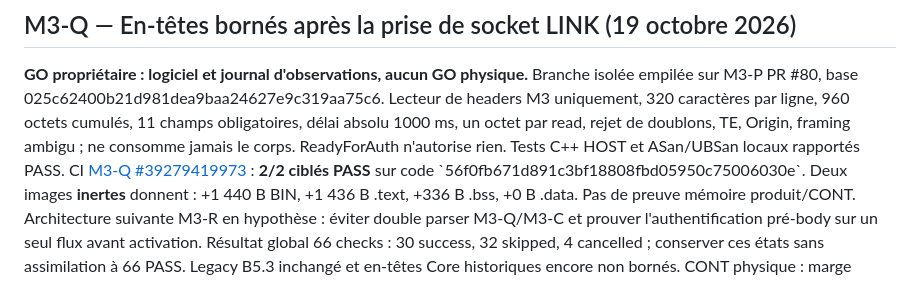
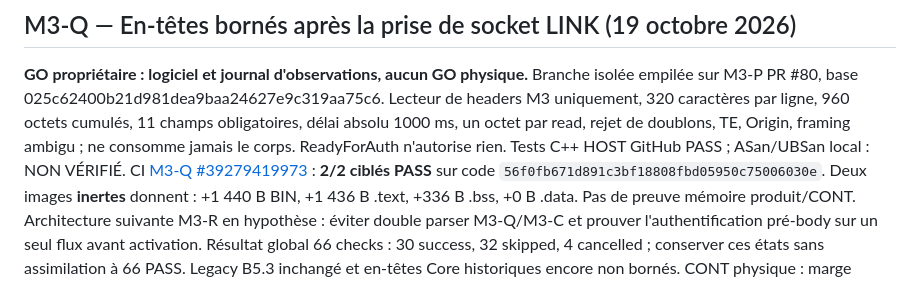
Before and after one commit to shinobione/SHINO-TV, a Markdown page: docs/ROADMAP.md, the part around the change. Drawn GitHub-style.

```diff
--- a/docs/ROADMAP.md
+++ b/docs/ROADMAP.md
@@ -9,9 +9,9 @@ Lecteur de headers M3 uniquement, 320 caractères par ligne,
 960 octets cumulés, 11 champs obligatoires, délai absolu 1000 ms,
 un octet par read, rejet de doublons, TE, Origin, framing ambigu ;
 ne consomme jamais le corps. ReadyForAuth n'autorise rien.
-Tests C++ HOST et ASan/UBSan locaux rapportés PASS.
+Tests C++ HOST GitHub PASS ; ASan/UBSan local : NON VÉRIFIÉ.
 CI [M3-Q #39279419973](https://github.com/shinobione/SHINO-TV/actions/runs/39279419973) :
-**2/2 ciblés PASS** sur code \`56f0fb671d891c3bf18808fbd05950c75006030e\`.
+**2/2 ciblés PASS** sur code `56f0fb671d891c3bf18808fbd05950c75006030e`.
 Deux images **inertes** donnent : +1 440 B BIN, +1 436 B .text,
 +336 B .bss, +0 B .data. Pas de preuve mémoire produit/CONT.
 Architecture suivante M3-R en hypothèse : éviter double parser M3-Q/M3-C
```
Also changed, not shown: docs/LINK_M3Q_BOUNDED_HEADERS.md (+8 -7 lines).
